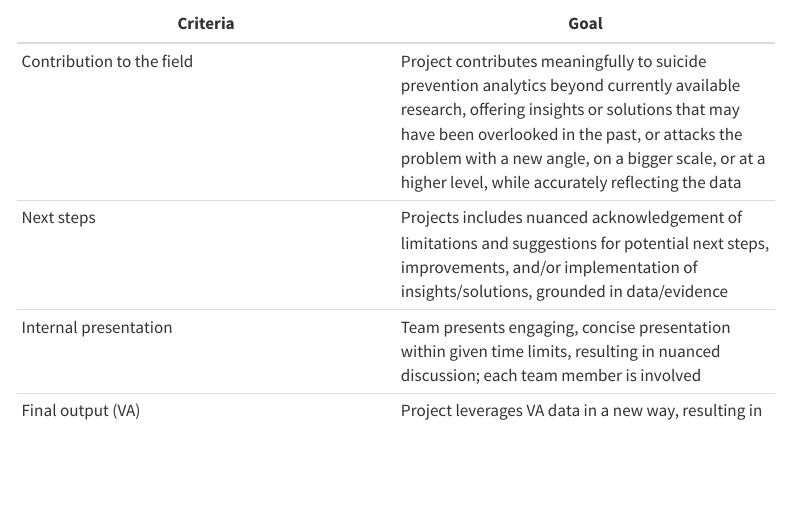
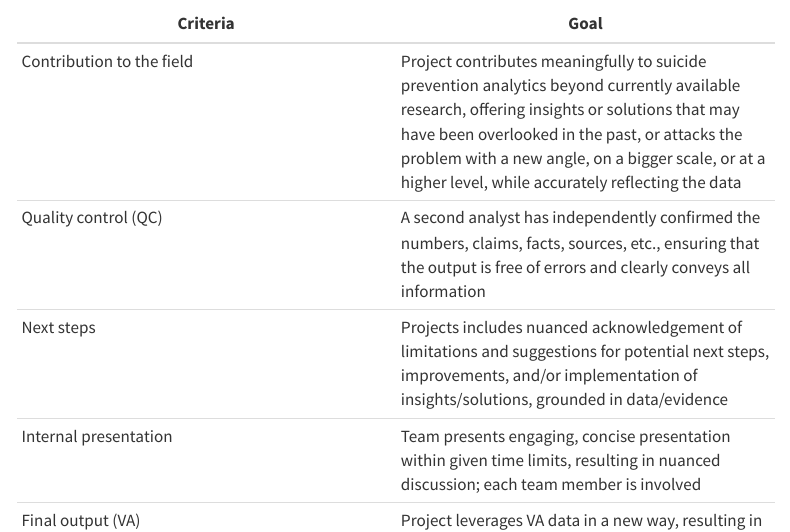
Before and after one commit to A-G-Data-Science-CoP/2025-datathon-prep, a Quarto document (index.qmd): the page in a window 1100 px wide, from 2160 px down. Rendered offline with R 4.5, knitr and Pandoc in place of Quarto, with nearby package versions; menus at the side of the page are left out.

Commit message:
Added QC section to rubric

```diff
--- a/index.qmd
+++ b/index.qmd
@@ -67,6 +67,7 @@ When possible within the limitation of the datathon, we will align with the VA S
 | Criteria | Goal |
 |----|----|
 | Contribution to the field | Project contributes meaningfully to suicide prevention analytics beyond currently available research, offering insights or solutions that may have been overlooked in the past, or attacks the problem with a new angle, on a bigger scale, or at a higher level, while accurately reflecting the data |
+| Quality control (QC) | A second analyst has independently confirmed the numbers, claims, facts, sources, etc., ensuring that the output is free of errors and clearly conveys all information |
 | Next steps | Projects includes nuanced acknowledgement of limitations and suggestions for potential next steps, improvements, and/or implementation of insights/solutions, grounded in data/evidence |
 | Internal presentation | Team presents engaging, concise presentation within given time limits, resulting in nuanced discussion; each team member is involved |
 | Final output (VA) | Project leverages VA data in a new way, resulting in an output that is concretely useful to VA SPP team, informing their efforts to answer the research questions |
```
Also changed, not shown: docs/search.json, 1 other file.
